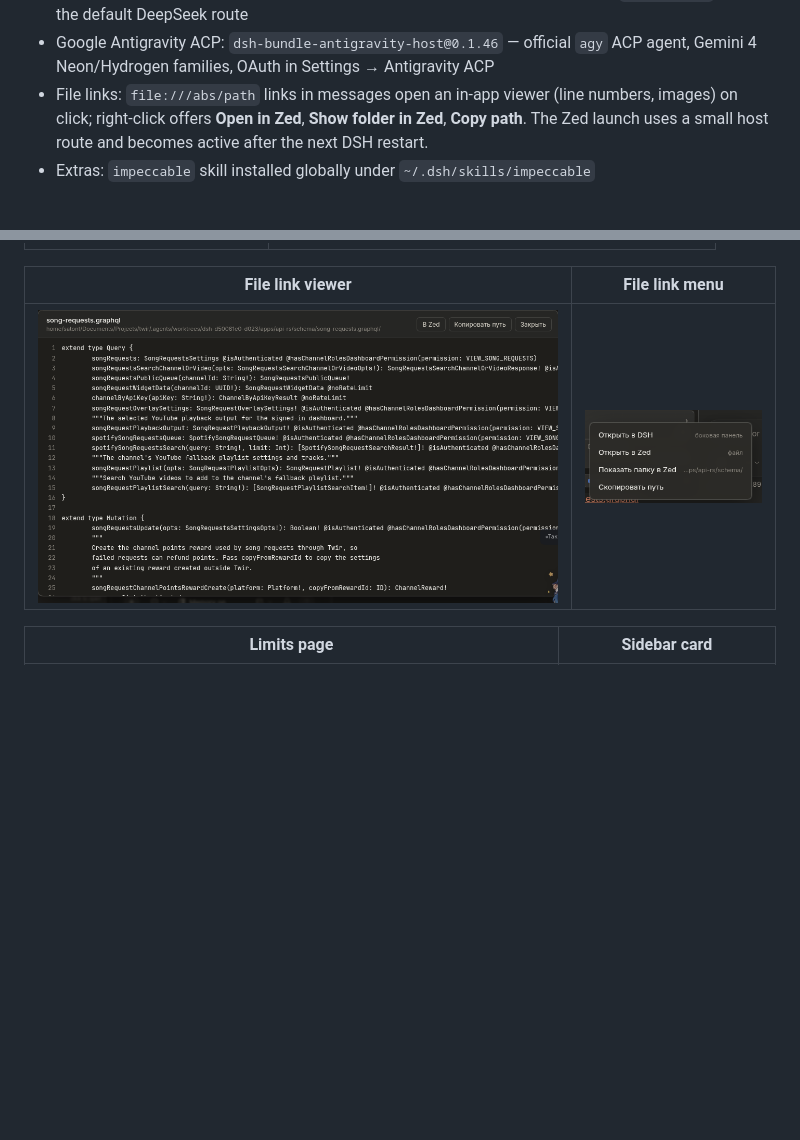
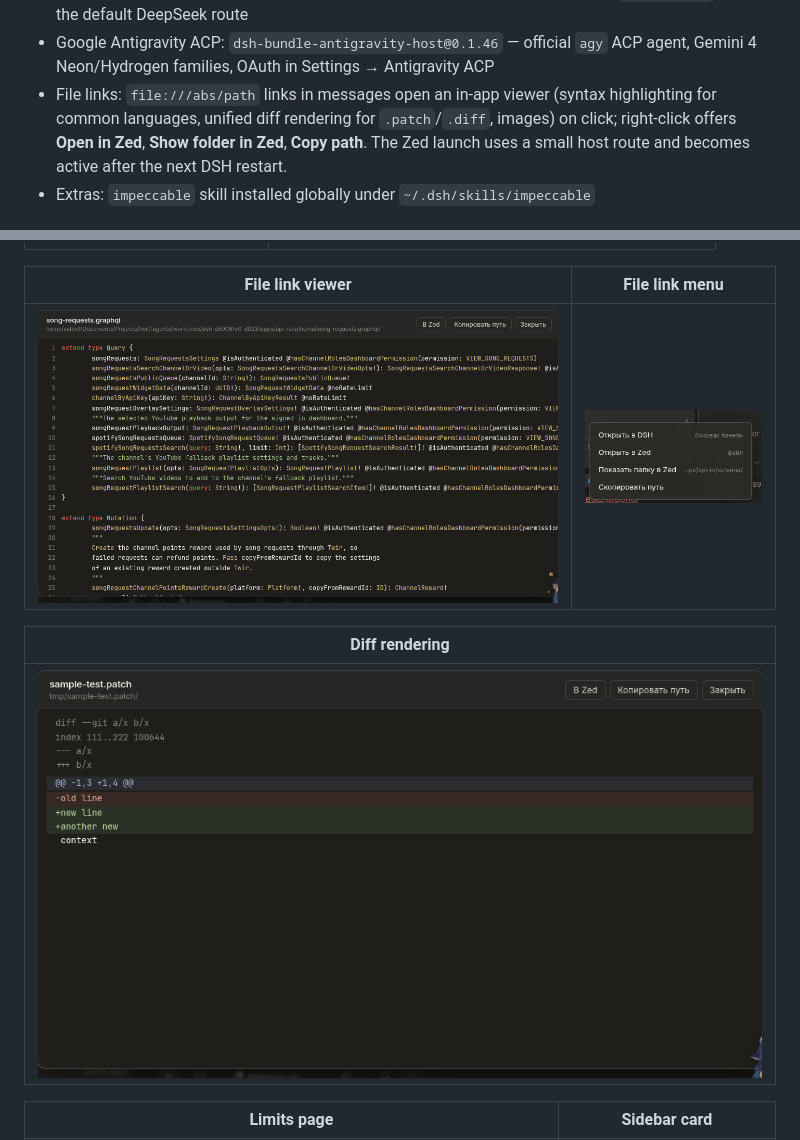
Before and after one commit to Satont/dsh-harness-setup, a Markdown page: README.md, 2 parts joined by grey strips. Drawn GitHub-style; pictures changed too: docs/screenshots/file-viewer-diff.png (added), docs/screenshots/file-viewer.png; blank space fills up the shorter version.

```diff
--- a/README.md
+++ b/README.md
@@ -31,7 +31,8 @@ stored here. See [SECRETS.md](SECRETS.md) and [.env.example](.env.example).
   (`kimi-coding`) plus the default DeepSeek route
 - Google Antigravity ACP: `dsh-bundle-antigravity-host@0.1.46` — official `agy` ACP
   agent, Gemini 4 Neon/Hydrogen families, OAuth in Settings → Antigravity ACP
-- File links: `file:///abs/path` links in messages open an in-app viewer (line numbers, images)
+- File links: `file:///abs/path` links in messages open an in-app viewer (syntax
+  highlighting for common languages, unified diff rendering for `.patch`/`.diff`, images)
   on click; right-click offers **Open in Zed**, **Show folder in Zed**, **Copy path**.
   The Zed launch uses a small host route and becomes active after the next DSH restart.
 - Extras: `impeccable` skill installed globally under `~/.dsh/skills/impeccable`
@@ -60,6 +61,10 @@ stored here. See [SECRETS.md](SECRETS.md) and [.env.example](.env.example).
 | File link viewer | File link menu |
 |---|---|
 | ![File viewer](docs/screenshots/file-viewer.png) | ![File menu](docs/screenshots/file-link-menu.png) |
+
+| Diff rendering |
+|---|
+| ![Diff rendering](docs/screenshots/file-viewer-diff.png) |
 
 | Limits page | Sidebar card |
 |---|---|
```
Also changed, not shown: RESTORE.md (+3 -1 lines), docs/PLUGINS.md (+1 -1 lines), 3 other files.
